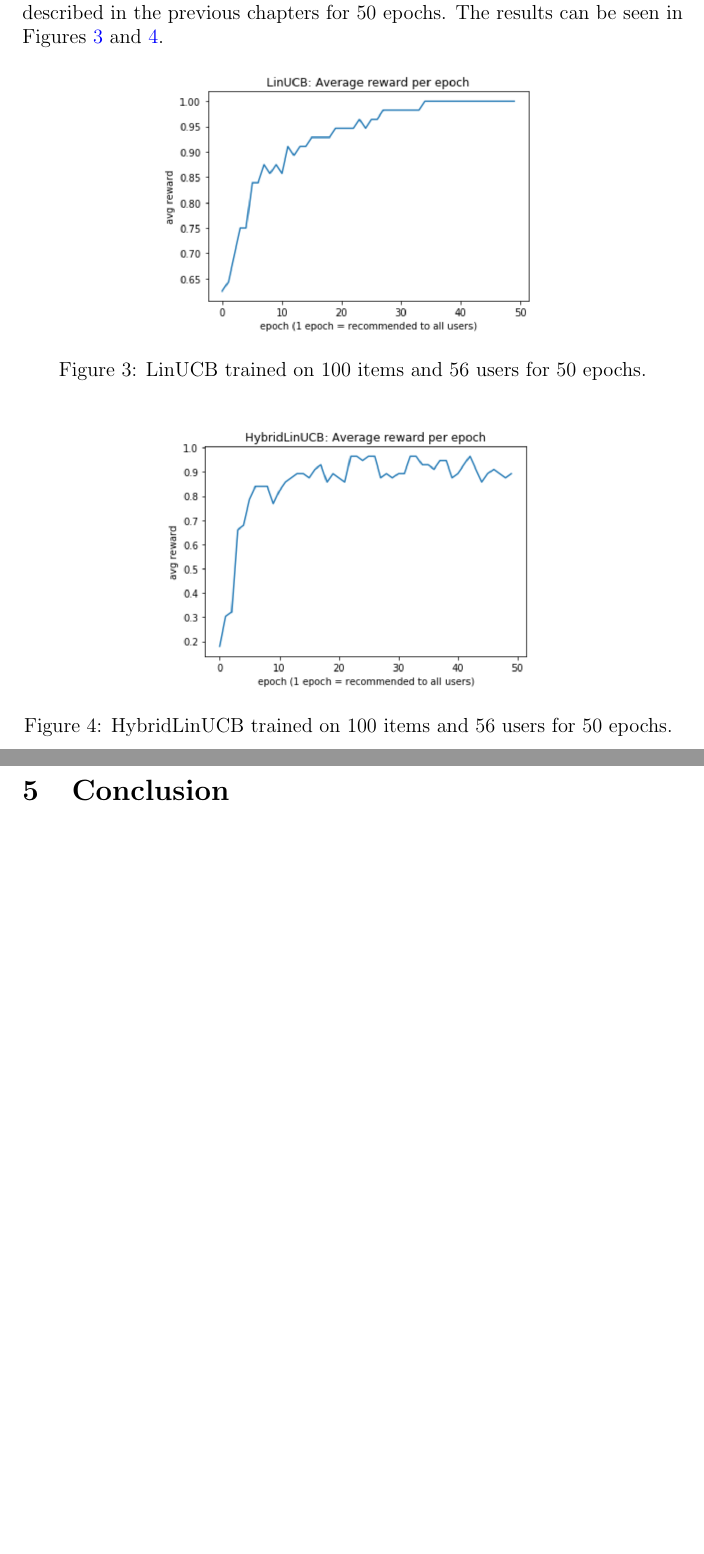
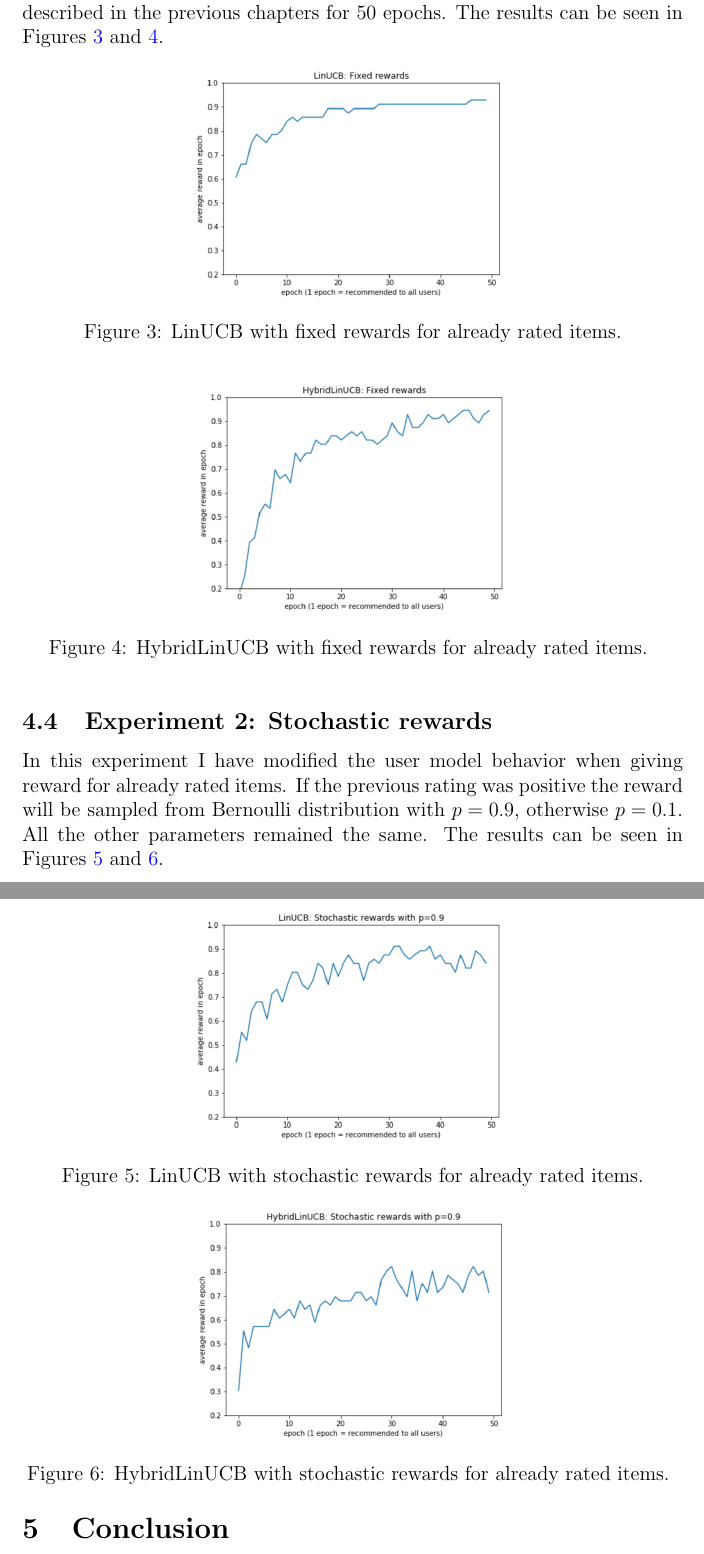
Before and after one commit to BartyzalRadek/contextual-bandits-recommender, a LaTeX document (report/Bartyzal_report.tex): two parts of pages 7 and 8 of 8 before the commit and two parts of pages 7 and 8 of 9 after it, joined at a grey line, cut so that both start at the same text, the shorter picture padded with empty space. Compiled offline with pdfLaTeX.

Commit message:
Added experiment images.

```diff
--- a/report/Bartyzal_report.tex
+++ b/report/Bartyzal_report.tex
@@ -169,24 +169,45 @@ If the user $u$ has already rated the item $a$, the returned reward will be 1 fo
 
 If the user $u$ has not rated the item $i$  yet the reward will be sampled from a Bernoulli distribution with $p$ equal to how much the user likes the genre of item $i$. Likability of a genre $g_a$ is calculated as a ratio of positive ratings of items belonging to genre $g_a$ to a number of negative ratings of items belonging to $g_a$. Only ratings by user $u$ are counted. If item $i$ belongs to multiple genres the resulting likability is calculated as an average of all the item $i$ genre likabilities.
 
-\subsection{Fixed rewards}
-In this experiment I have simply run the implemented algorithm with settings described in the previous chapters for 50 epochs. The results can be seen in Figures \ref{fig:linUCB-100it} and \ref{fig:HybridlinUCB-100it}.
+\subsection{Experiment 1: Fixed rewards}
+In this experiment I have simply run the implemented algorithm with settings described in the previous chapters for 50 epochs. The results can be seen in Figures \ref{fig:linUCB-fixed} and \ref{fig:HybridlinUCB-fixed}.
 
 
 \begin{figure}[h!]
  \centering
- \includegraphics[scale=0.5]{img/LinUCB-100items-50epochs}
- \caption{LinUCB trained on 100 items and 56 users for 50 epochs.}
- \label{fig:linUCB-100it}
+ \includegraphics[scale=0.5]{img/LinUCB-fixed}
+ \caption{LinUCB with fixed rewards for already rated items.}
+ \label{fig:linUCB-fixed}
 \end{figure}
 
 \begin{figure}[h!]
  \centering
- \includegraphics[scale=0.5]{img/HybridLinUCB-100items-50epochs}
- \caption{HybridLinUCB trained on 100 items and 56 users for 50 epochs. }
- \label{fig:HybridlinUCB-100it}
+ \includegraphics[scale=0.5]{img/HybridLinUCB-fixed}
+ \caption{HybridLinUCB with fixed rewards for already rated items. }
+ \label{fig:HybridlinUCB-fixed}
 \end{figure}
 
+
+
+\subsection{Experiment 2: Stochastic rewards}
+In this experiment I have modified the user model behavior when giving reward for already rated items.
+If the previous rating was positive the reward will be sampled from Bernoulli distribution with $p=0.9$, otherwise $p=0.1$.
+All the other parameters remained the same. The results can be seen in Figures \ref{fig:linUCB-stochastic} and \ref{fig:HybridlinUCB-stochastic}.
+
+
+\begin{figure}[h!]
+ \centering
+ \includegraphics[scale=0.5]{img/LinUCB-stochastic}
+ \caption{LinUCB with stochastic rewards for already rated items.}
+ \label{fig:linUCB-stochastic}
+\end{figure}
+
+\begin{figure}[h!]
+ \centering
+ \includegraphics[scale=0.5]{img/HybridLinUCB-stochastic}
+ \caption{HybridLinUCB with stochastic rewards for already rated items. }
+ \label{fig:HybridlinUCB-stochastic}
+\end{figure}
 
 
 \section{Conclusion}\label{sec:conclusion}
```
Also changed, not shown: report/img/HybridLinUCB-100items-50epochs.png (deleted), report/img/HybridLinUCB-fixed.png (added), report/img/HybridLinUCB-stochastic.png (added), report/img/LinUCB-100items-50epochs.png (deleted), report/img/LinUCB-fixed.png (added), report/img/LinUCB-stochastic.png (added).
